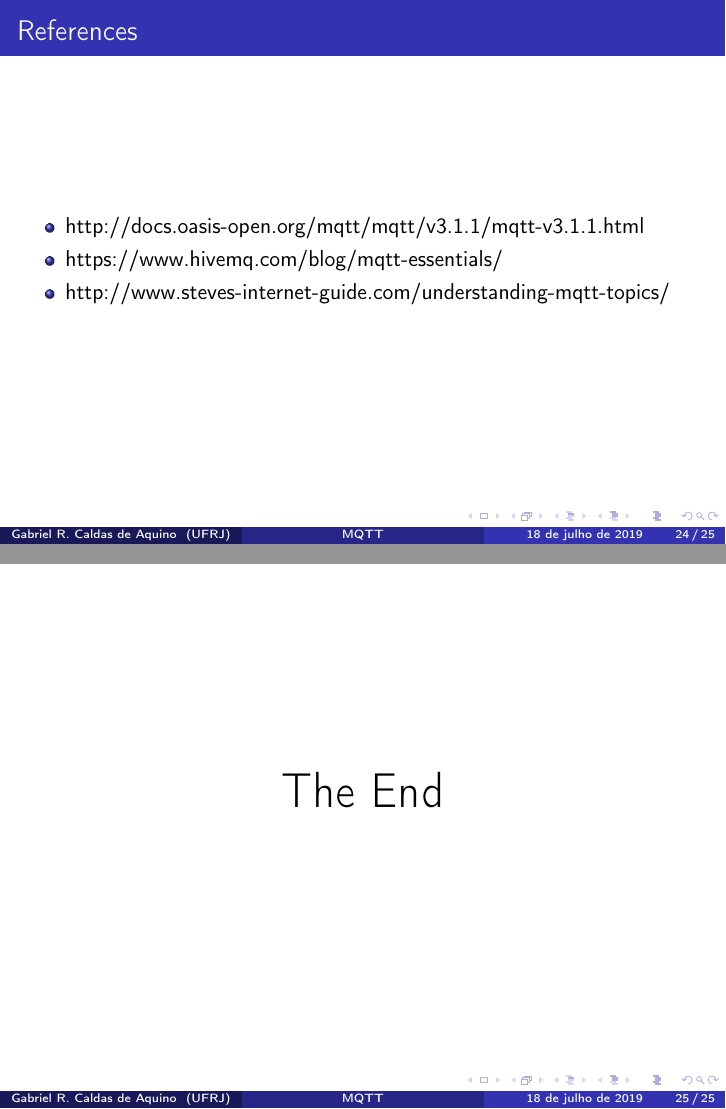
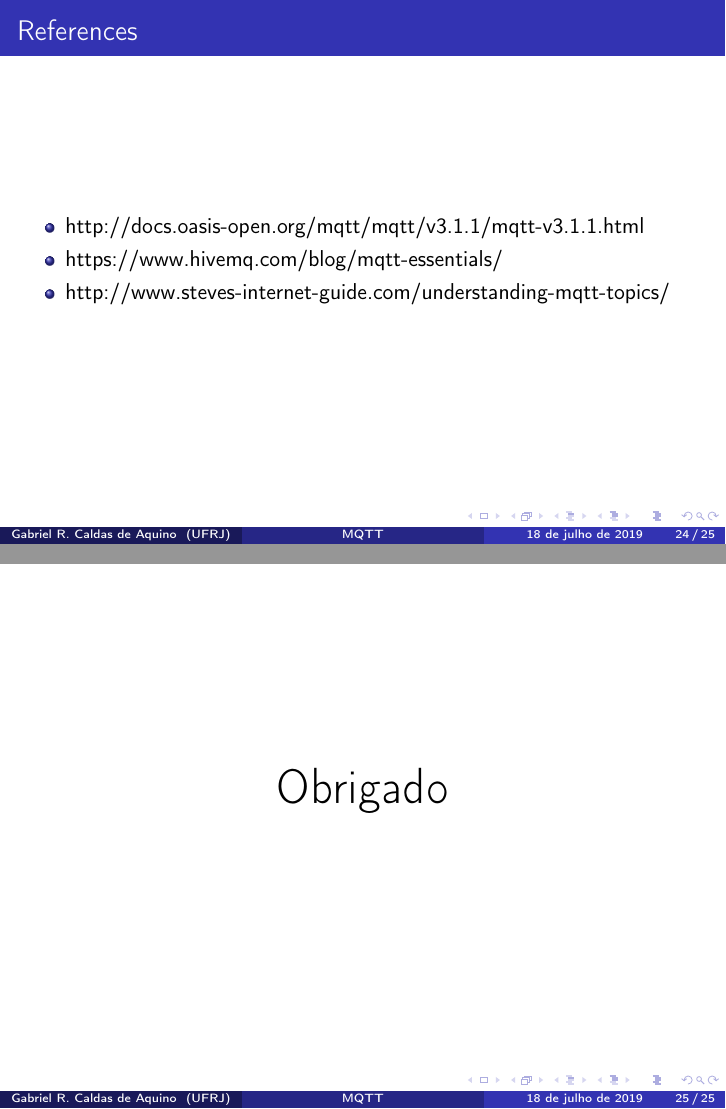
Before and after one commit to gabrielrca/mqtt-presentation, LaTeX slides (presentation_1.tex): pages 24 and 25 of 25, joined at a grey line. Compiled offline with pdfLaTeX.

Commit message:
last slide change

```diff
--- a/presentation_1.tex
+++ b/presentation_1.tex
@@ -603,7 +603,7 @@ Diferentes tópicos podem ser assinados usando  \emph{wildcards}
 %------------------------------------------------
 
 \begin{frame}
-\Huge{\centerline{The End}}
+\Huge{\centerline{Obrigado}}
 \end{frame}
 
 %----------------------------------------------------------------------------------------
```
